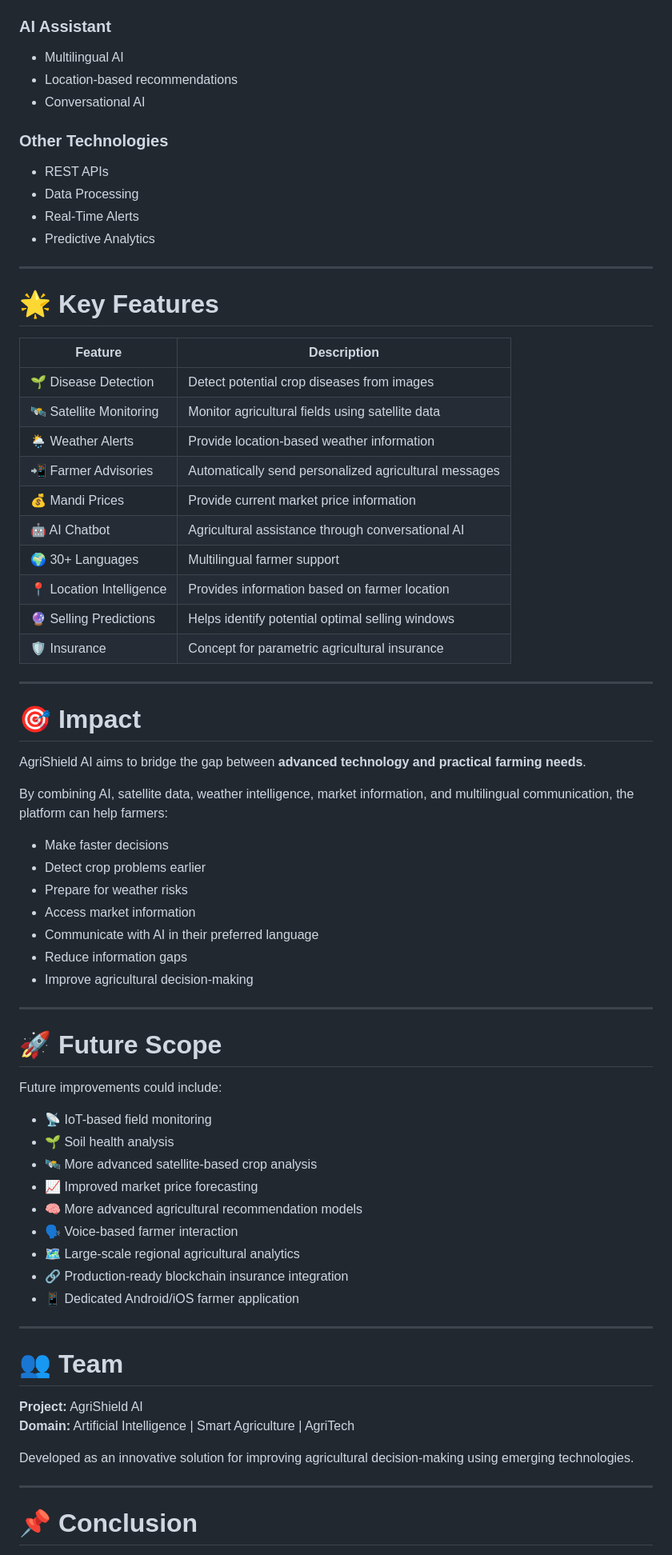
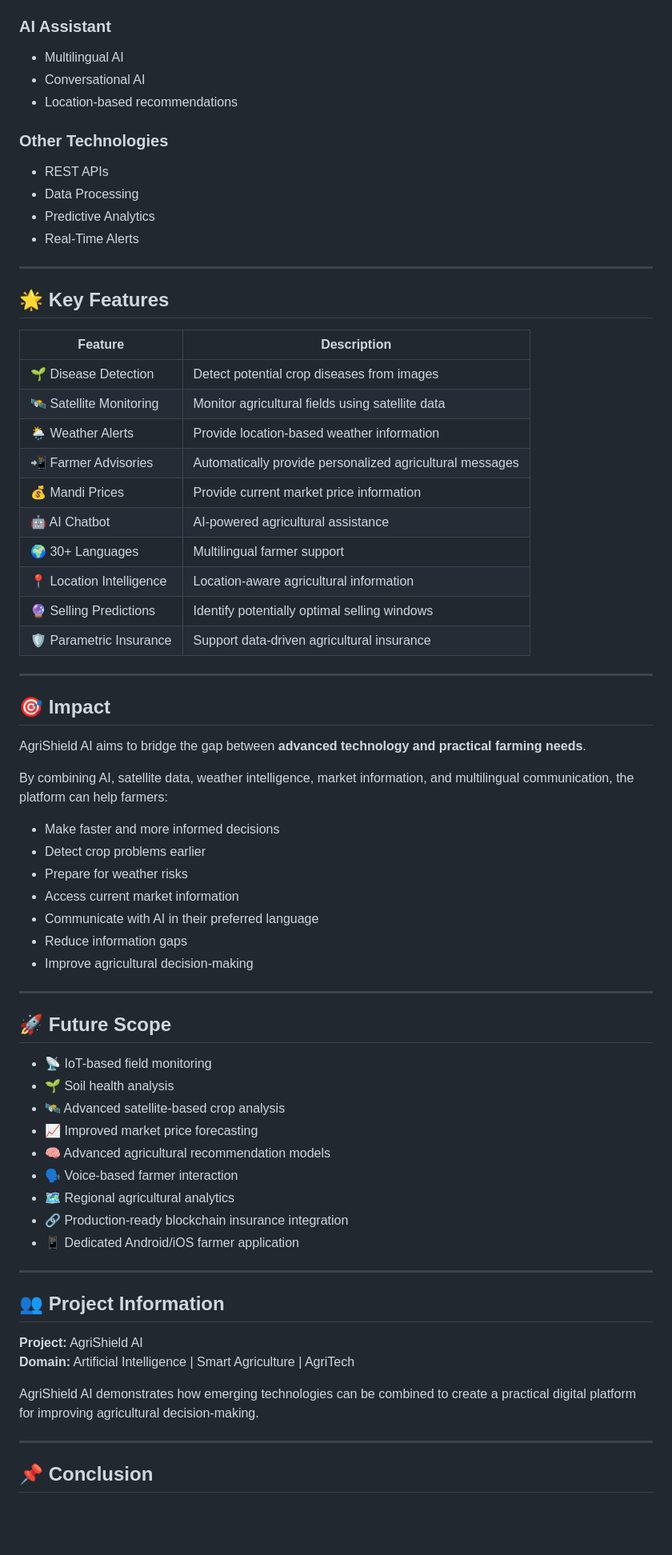
Before and after one commit to SanjaiSaravana/Agrishild, a Markdown page: README.md, the part around one of its changes. Shown at 80% size. Drawn GitHub-style; blank space fills up the shorter version.

```diff
--- a/README.md
+++ b/README.md
@@ -206,75 +208,73 @@ Instead of relying entirely on traditional manual assessment, predefined environ
 ### AI Assistant
 
 - Multilingual AI
+- Conversational AI
 - Location-based recommendations
-- Conversational AI
 
 ### Other Technologies
 
 - REST APIs
 - Data Processing
+- Predictive Analytics
 - Real-Time Alerts
-- Predictive Analytics
 
 ---
 
-# 🌟 Key Features
+## 🌟 Key Features
 
 | Feature | Description |
 |---|---|
 | 🌱 Disease Detection | Detect potential crop diseases from images |
 | 🛰️ Satellite Monitoring | Monitor agricultural fields using satellite data |
 | 🌦️ Weather Alerts | Provide location-based weather information |
-| 📲 Farmer Advisories | Automatically send personalized agricultural messages |
+| 📲 Farmer Advisories | Automatically provide personalized agricultural messages |
 | 💰 Mandi Prices | Provide current market price information |
-| 🤖 AI Chatbot | Agricultural assistance through conversational AI |
+| 🤖 AI Chatbot | AI-powered agricultural assistance |
 | 🌍 30+ Languages | Multilingual farmer support |
-| 📍 Location Intelligence | Provides information based on farmer location |
-| 🔮 Selling Predictions | Helps identify potential optimal selling windows |
-| 🛡️ Insurance | Concept for parametric agricultural insurance |
+| 📍 Location Intelligence | Location-aware agricultural information |
+| 🔮 Selling Predictions | Identify potentially optimal selling windows |
+| 🛡️ Parametric Insurance | Support data-driven agricultural insurance |
 
 ---
 
-# 🎯 Impact
+## 🎯 Impact
 
 AgriShield AI aims to bridge the gap between **advanced technology and practical farming needs**.
 
 By combining AI, satellite data, weather intelligence, market information, and multilingual communication, the platform can help farmers:
 
-- Make faster decisions
+- Make faster and more informed decisions
 - Detect crop problems earlier
 - Prepare for weather risks
-- Access market information
+- Access current market information
 - Communicate with AI in their preferred language
 - Reduce information gaps
 - Improve agricultural decision-making
 
 ---
 
-# 🚀 Future Scope
-
-Future improvements could include:
+## 🚀 Future Scope
 
 - 📡 IoT-based field monitoring
 - 🌱 Soil health analysis
-- 🛰️ More advanced satellite-based crop analysis
+- 🛰️ Advanced satellite-based crop analysis
 - 📈 Improved market price forecasting
-- 🧠 More advanced agricultural recommendation models
+- 🧠 Advanced agricultural recommendation models
 - 🗣️ Voice-based farmer interaction
-- 🗺️ Large-scale regional agricultural analytics
+- 🗺️ Regional agricultural analytics
 - 🔗 Production-ready blockchain insurance integration
 - 📱 Dedicated Android/iOS farmer application
 
 ---
 
-# 👥 Team
+## 👥 Project Information
 
 **Project:** AgriShield AI
 **Domain:** Artificial Intelligence | Smart Agriculture | AgriTech
 
-Developed as an innovative solution for improving agricultural decision-making using emerging technologies.
+AgriShield AI demonstrates how emerging technologies can be combined to create a practical digital platform for improving agricultural decision-making.
 
 ---
 
-# 📌 Conclusion
+## 📌 Conclusion
 
```
Also changed, not shown: other parts of README.md (+48 -50 lines).
